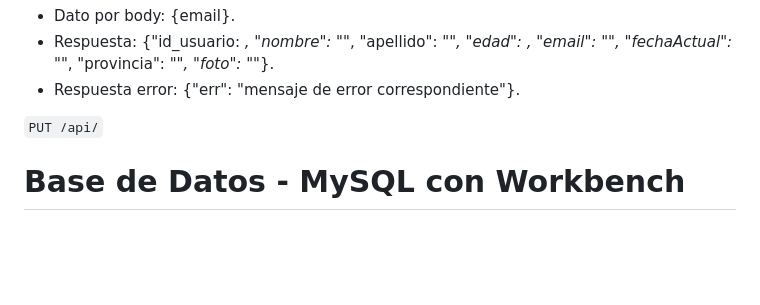
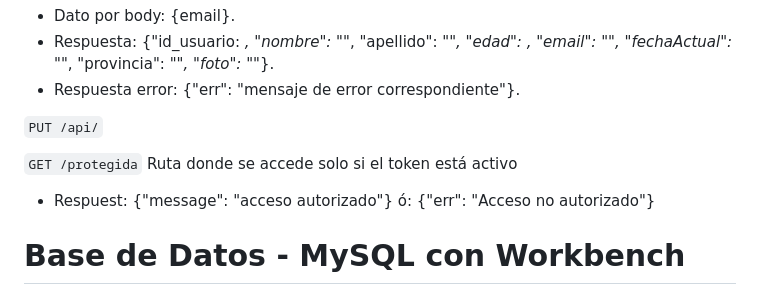
Before and after one commit to Is2095/biblioteca_backend, a Markdown page: README.md, the part around the change. Rendered like a GitHub page; blank space fills up the shorter version.

Commit message:
actualización README

```diff
--- a/README.md
+++ b/README.md
@@ -132,7 +132,11 @@ Buscar un usuario por un email específico.
 
 `PUT /api/`
 
+`GET /protegida`
+Ruta donde se accede solo si el token está activo
 
+- Respuest: {"message": "acceso autorizado"}
+         ó: {"err": "Acceso no autorizado"}
 
 # Base de Datos - MySQL con Workbench
 
```
